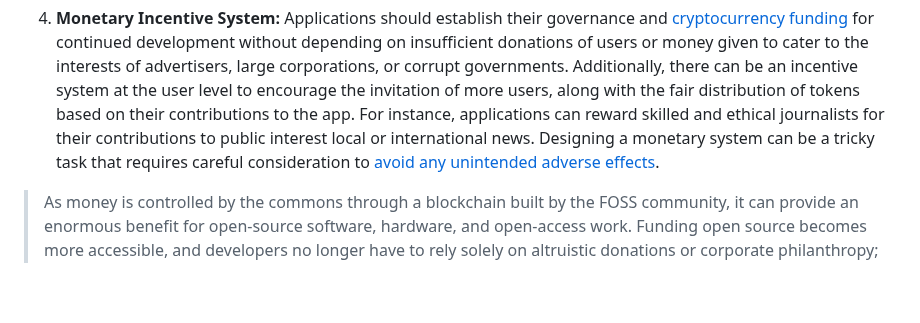
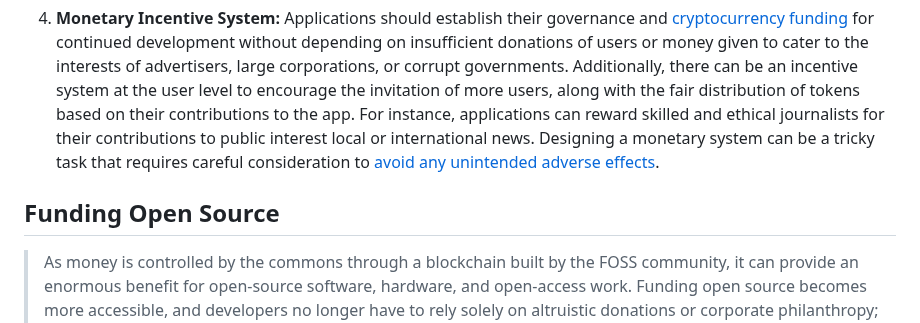
Before and after one commit to iambrainstorming/iambrainstorming.github.io, a Markdown page: src/chapters/what-do-we-need-to-decentralize-in-the-coming-years.md, the part around the change. Drawn GitHub-style; blank space fills up the shorter version.

```diff
--- a/src/chapters/what-do-we-need-to-decentralize-in-the-coming-years.md
+++ b/src/chapters/what-do-we-need-to-decentralize-in-the-coming-years.md
@@ -148,6 +148,8 @@ We can build a decentralized social media platform using decentralized moderatio
 
 4) **Monetary Incentive System:** Applications should establish their governance and [cryptocurrency funding](https://polkadot.polkassembly.io/opengov) for continued development without depending on insufficient donations of users or money given to cater to the interests of advertisers, large corporations, or corrupt governments. Additionally, there can be an incentive system at the user level to encourage the invitation of more users, along with the fair distribution of tokens based on their contributions to the app. For instance, applications can reward skilled and ethical journalists for their contributions to public interest local or international news. Designing a monetary system can be a tricky task that requires careful consideration to [avoid any unintended adverse effects](./democracy/tyranny_of_the_majority.md).
 
+## Funding Open Source
+
 > As money is controlled by the commons through a blockchain built by the FOSS community, it can provide an enormous benefit for open-source software, hardware, and open-access work. Funding open source becomes more accessible, and developers no longer have to rely solely on altruistic donations or corporate philanthropy; they can directly compete more effectively with big tech and potentially replace them.
 
 **Can we build a precarious system just like big tech social media using blockchain/cryptocurrency?**
```
Also changed, not shown: src/SUMMARY.md (+1 -0 lines), 1 other file.
